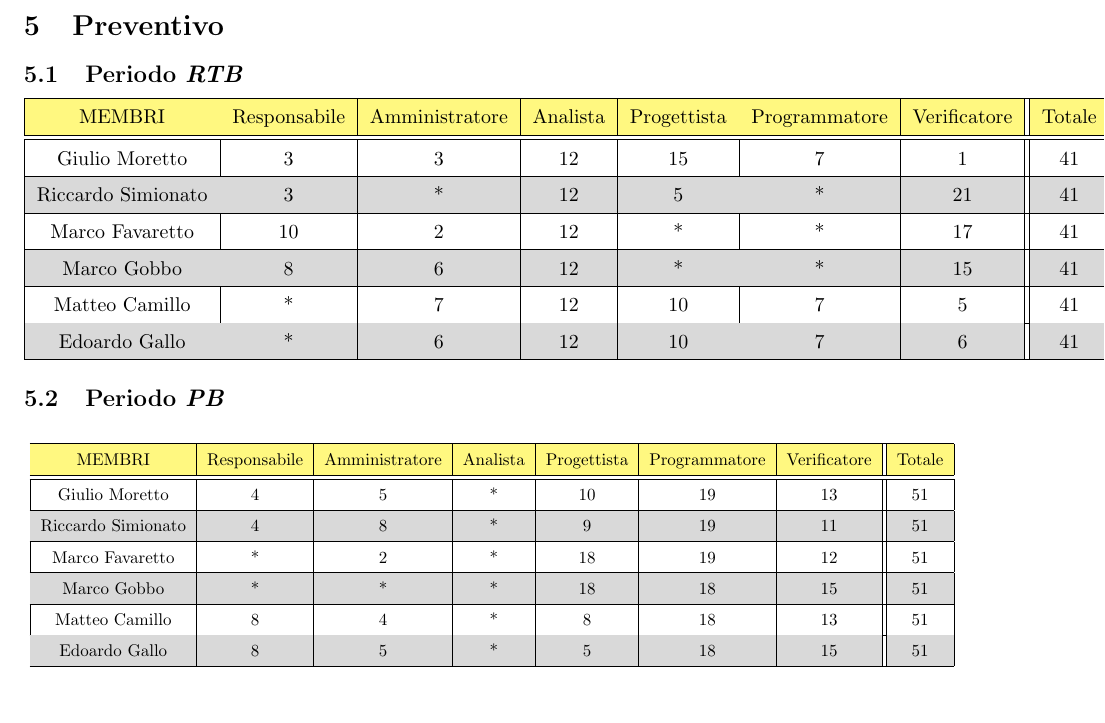
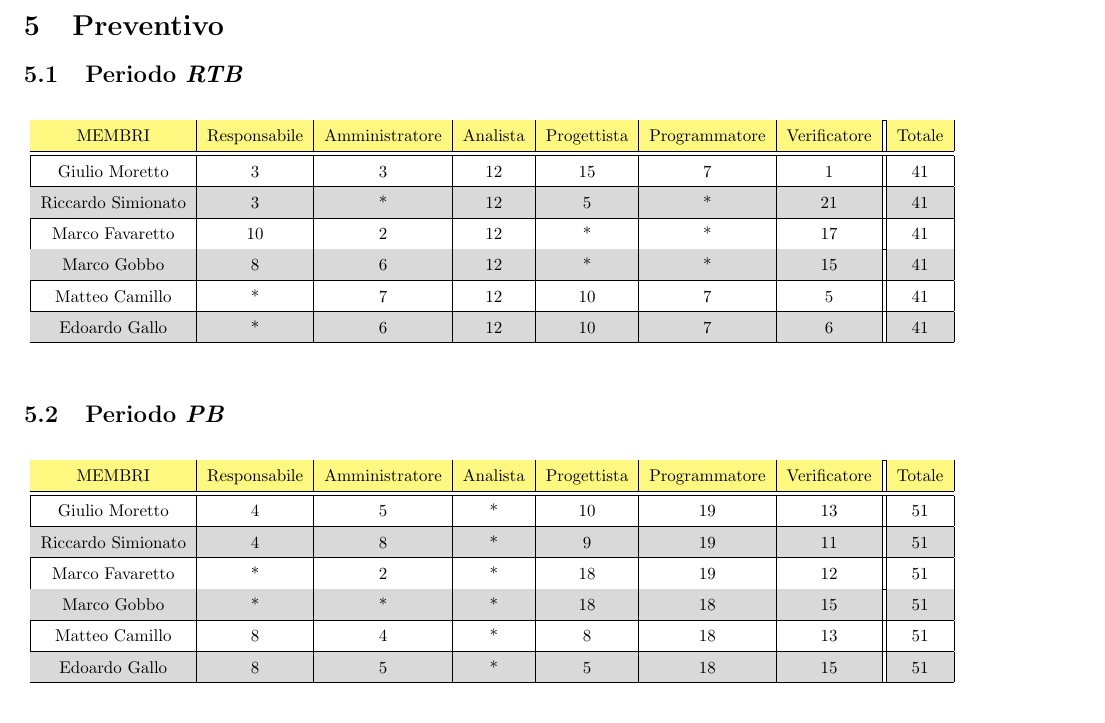
Before and after one commit to Jackpot-Coding/chatSQL, a LaTeX document (docs/src/esterni/piano_di_progetto0.0.5.tex): part of page 10 of 10, cut so that both start at the same text. Compiled offline with pdfLaTeX.

Commit message:
correzione prima tabella

```diff
--- a/docs/src/esterni/piano_di_progetto0.0.5.tex
+++ b/docs/src/esterni/piano_di_progetto0.0.5.tex
@@ -429,7 +429,10 @@ Il fine di questo periodo è la seconda revisione del progetto, ossia la \textit
 \section{Preventivo}
 \subsection{Periodo \textit{RTB}}
 
+\begin{table}[ht]
+  \centering
   \rowcolors{2}{black!15}{}
+  \resizebox{\linewidth}{!}{
     \begin{tabular}{|c|c|c|c|c|c|c||c|}
       \hline
       \rowcolor{yellow!50}
```
Also changed, not shown: docs/src/esterni/piano_di_progetto0.0.5.tex (2 more changed lines). Lines whose indentation alone changed are shown as unchanged.
